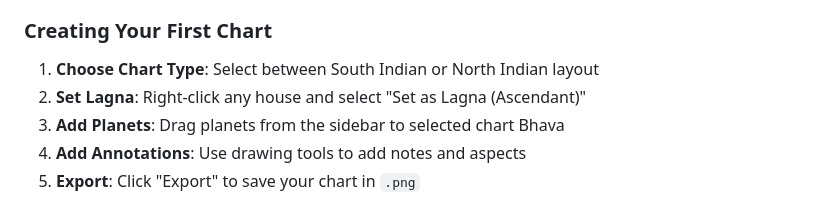
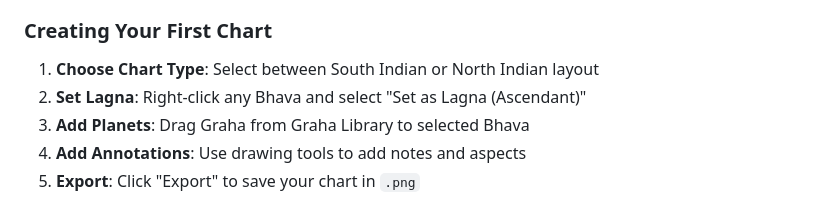
Before and after one commit to IAmVigneswaran/Soothsayer-Citrana, a Markdown page: README.md, the part around the change. Drawn GitHub-style.

```diff
--- a/README.md
+++ b/README.md
@@ -95,8 +95,8 @@ Visit: [citrana.soothsayer.life](https://citrana.soothsayer.life)
 ### Creating Your First Chart
 
 1. **Choose Chart Type**: Select between South Indian or North Indian layout
-2. **Set Lagna**: Right-click any house and select "Set as Lagna (Ascendant)"
-3. **Add Planets**: Drag planets from the sidebar to selected chart Bhava
+2. **Set Lagna**: Right-click any Bhava and select "Set as Lagna (Ascendant)"
+3. **Add Planets**: Drag Graha from Graha Library to selected Bhava
 4. **Add Annotations**: Use drawing tools to add notes and aspects
 5. **Export**: Click "Export" to save your chart in `.png`
 
```
